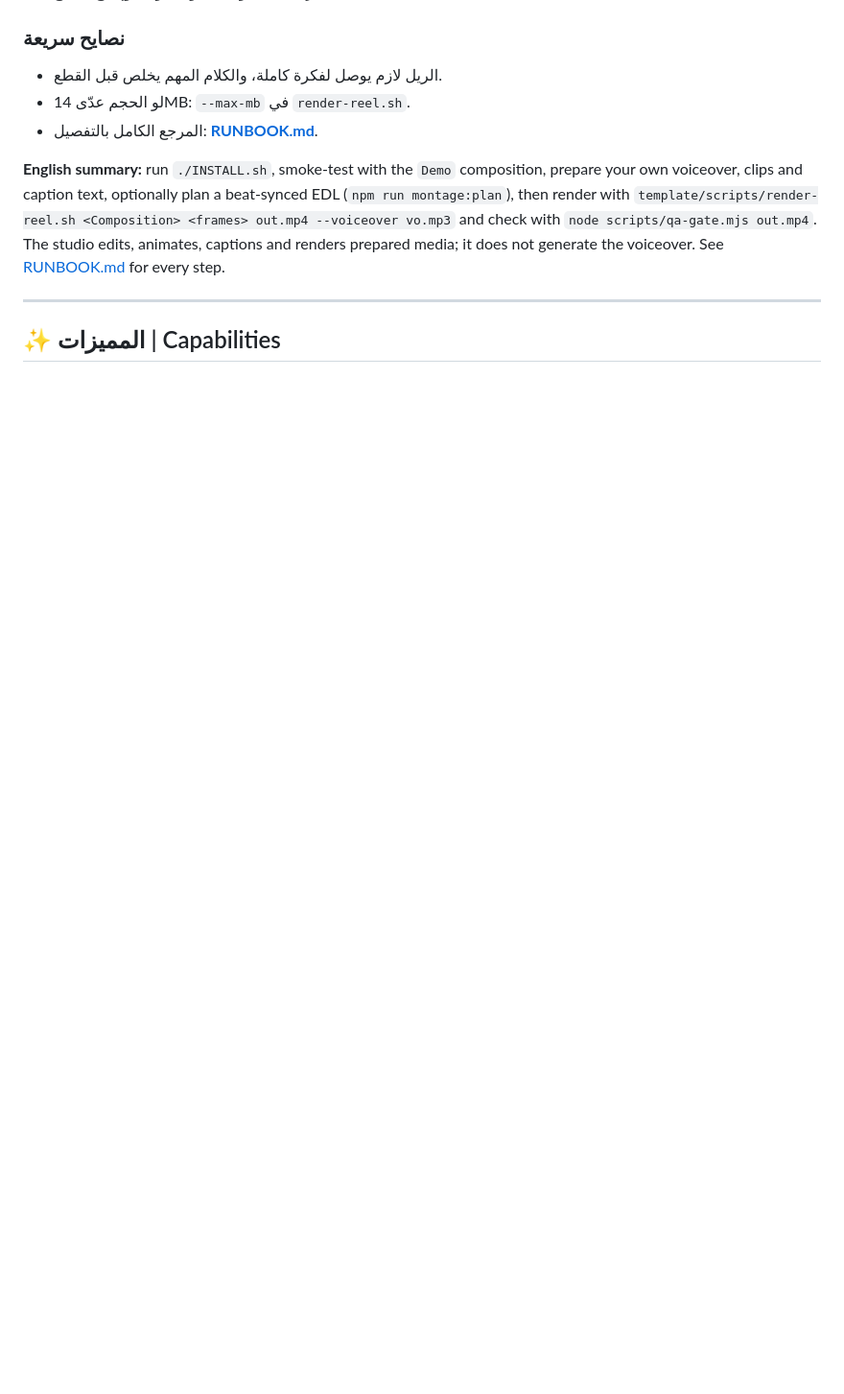
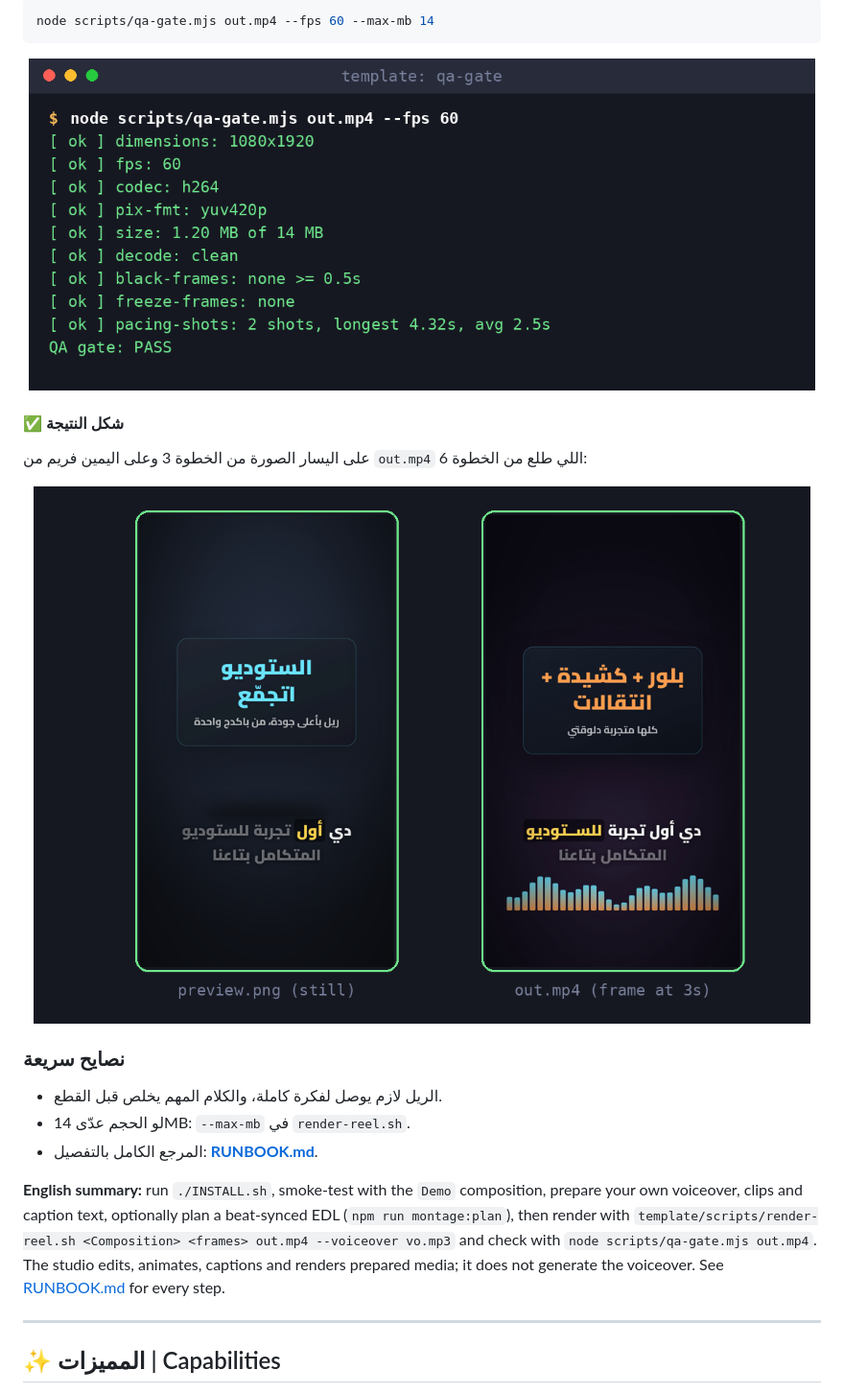
Before and after one commit to abdelmaseh/reel-studio-ar, a Markdown page: README.md, the part around one of its changes. Shown at 96% size. Rendered like a GitHub page; pictures changed too: docs/img/install/step7-qa.png (added), docs/img/install/step8-output.png (added); blank space fills up the shorter version.

````diff
--- a/README.md
+++ b/README.md
@@ -45,3 +147,17 @@
+<div dir="ltr">
+
+```bash
+node scripts/qa-gate.mjs out.mp4 --fps 60 --max-mb 14
+```
+
+</div>
+
+<p align="center"><img src="docs/img/install/step7-qa.png" alt="qa-gate" width="820"></p>
+
+#### ✅ شكل النتيجة
+على اليسار الصورة من الخطوة 3 وعلى اليمين فريم من `out.mp4` اللي طلع من الخطوة 6:
+
+<p align="center"><img src="docs/img/install/step8-output.png" alt="النتيجة" width="820"></p>
 
 ### نصايح سريعة
 - الريل لازم يوصل لفكرة كاملة، والكلام المهم يخلص قبل القطع.
````
Also changed, not shown: other parts of README.md (+118 -16 lines), docs/img/install/step1-clone.png (added), docs/img/install/step2-install.png (added), docs/img/install/step3-smoke-cmd.png (added), docs/img/install/step6-render.png (added), 1 other file.
